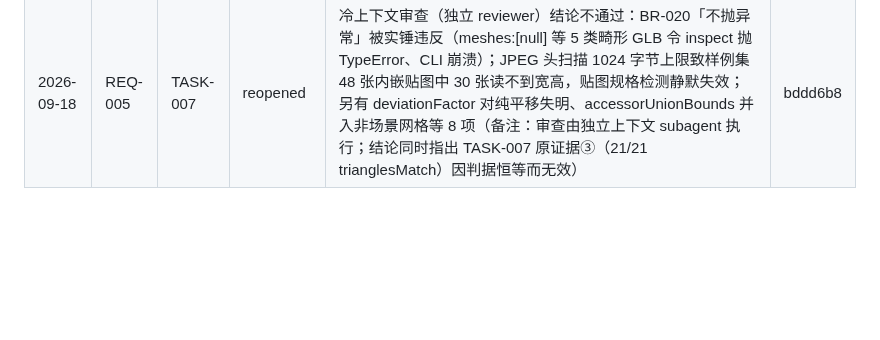
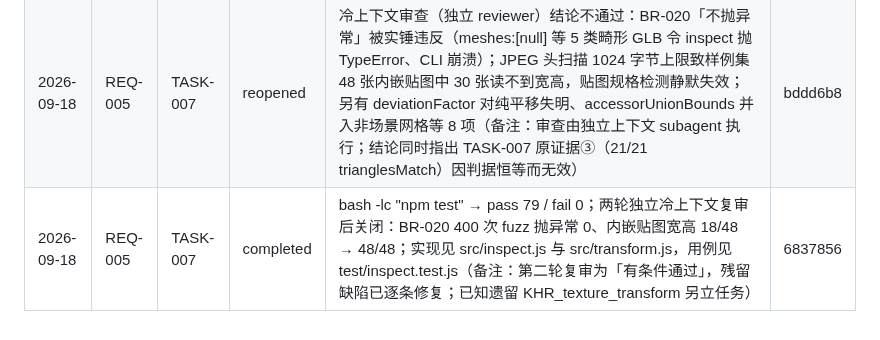
Before and after one commit to sunny-zhai/glb-texture-repair-tool, a Markdown page: docs/PROJECT_MEMORY.md, the part around the change. Rendered like a GitHub page; blank space fills up the shorter version.

```diff
--- a/docs/PROJECT_MEMORY.md
+++ b/docs/PROJECT_MEMORY.md
@@ -44,4 +44,5 @@
 | 2026-09-18 | REQ-004 | TASK-006 | completed | node --test test/repair.test.js → pass 19 / fail 0；规则见 docs/001-code-design.md（备注：平台采纳前交付，本次追溯登记） | 1c266a4 |
 | 2026-09-18 | REQ-005 | TASK-007 | completed | bash -lc "npm test" → pass 57 / fail 0；M1 判据：运输车世界盒 2.59×4.10×5.98 偏差 4461.9 倍、21 样本 0 崩溃最慢 11ms、person 比值 0.6085；实现见 src/inspect.js 与 src/transform.js | 767aa63 |
 | 2026-09-18 | REQ-005 | TASK-007 | reopened | 冷上下文审查（独立 reviewer）结论不通过：BR-020「不抛异常」被实锤违反（meshes:[null] 等 5 类畸形 GLB 令 inspect 抛 TypeError、CLI 崩溃）；JPEG 头扫描 1024 字节上限致样例集 48 张内嵌贴图中 30 张读不到宽高，贴图规格检测静默失效；另有 deviationFactor 对纯平移失明、accessorUnionBounds 并入非场景网格等 8 项（备注：审查由独立上下文 subagent 执行；结论同时指出 TASK-007 原证据③（21/21 trianglesMatch）因判据恒等而无效） | bddd6b8 |
+| 2026-09-18 | REQ-005 | TASK-007 | completed | bash -lc "npm test" → pass 79 / fail 0；两轮独立冷上下文复审后关闭：BR-020 400 次 fuzz 抛异常 0、内嵌贴图宽高 18/48 → 48/48；实现见 src/inspect.js 与 src/transform.js，用例见 test/inspect.test.js（备注：第二轮复审为「有条件通过」，残留缺陷已逐条修复；已知遗留 KHR_texture_transform 另立任务） | 6837856 |
 <!-- memory:completion:end -->
```
Also changed, not shown: docs/requirements/TASKS.md (+11 -9 lines).
